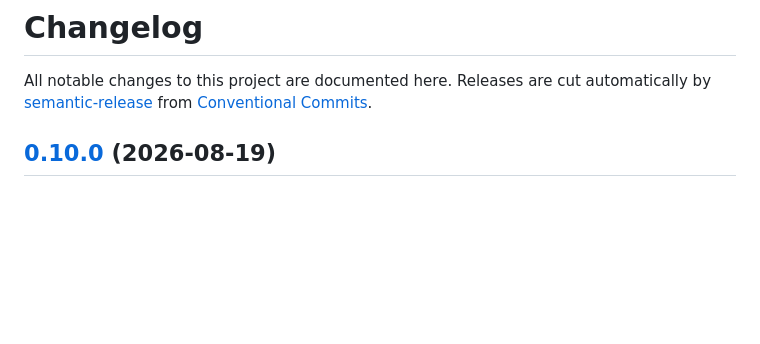
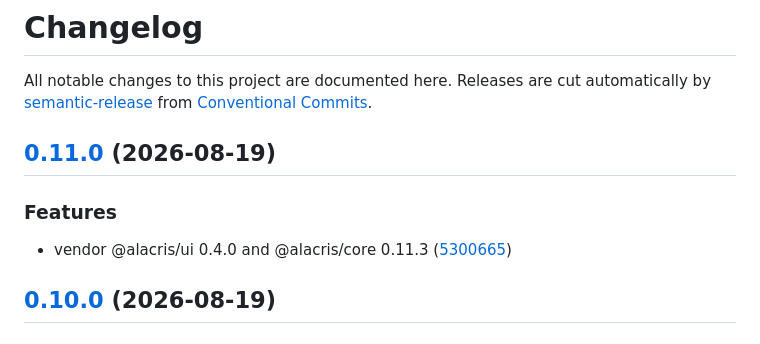
Before and after one commit to bmartel/alacris-go, a Markdown page: CHANGELOG.md, the part around the change. Rendered like a GitHub page; blank space fills up the shorter version.

Commit message:
chore(release): 0.11.0 [skip ci]
## [0.11.0](https://github.com/bmartel/alacris-go/compare/v0.10.0...v0.11.0) (2026-08-19)

### Features

* vendor @alacris/ui 0.4.0 and @alacris/core 0.11.3 ([5300665](https://github.com/bmartel/alacris-go/commit/5300665dfa98a438c5eea3ad7883258caddfc883))

```diff
--- a/CHANGELOG.md
+++ b/CHANGELOG.md
@@ -3,6 +3,12 @@
 All notable changes to this project are documented here. Releases are cut
 automatically by [semantic-release](https://semantic-release.gitbook.io/) from
 [Conventional Commits](https://www.conventionalcommits.org/).
+
+## [0.11.0](https://github.com/bmartel/alacris-go/compare/v0.10.0...v0.11.0) (2026-08-19)
+
+### Features
+
+* vendor @alacris/ui 0.4.0 and @alacris/core 0.11.3 ([5300665](https://github.com/bmartel/alacris-go/commit/5300665dfa98a438c5eea3ad7883258caddfc883))
 
 ## [0.10.0](https://github.com/bmartel/alacris-go/compare/v0.9.1...v0.10.0) (2026-08-19)
 
```
